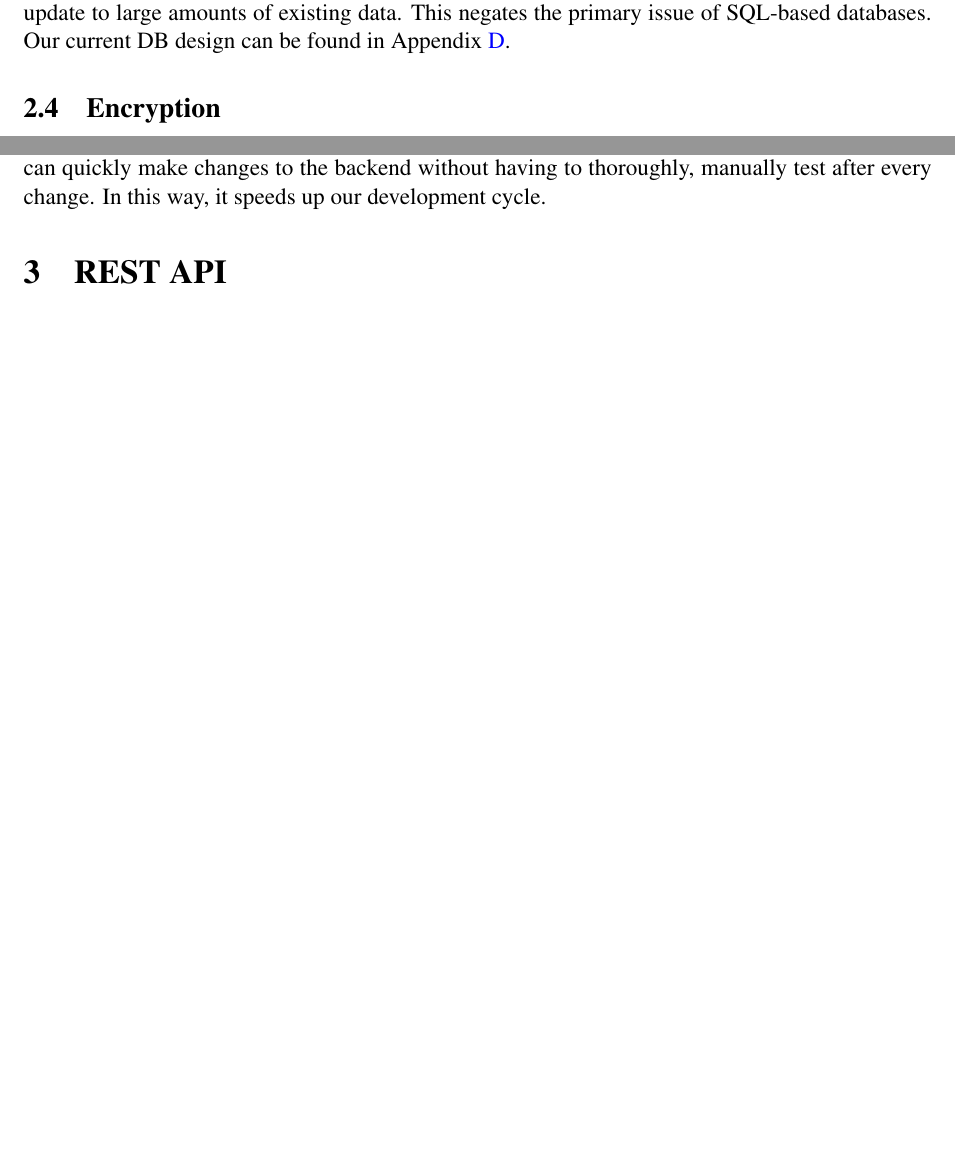
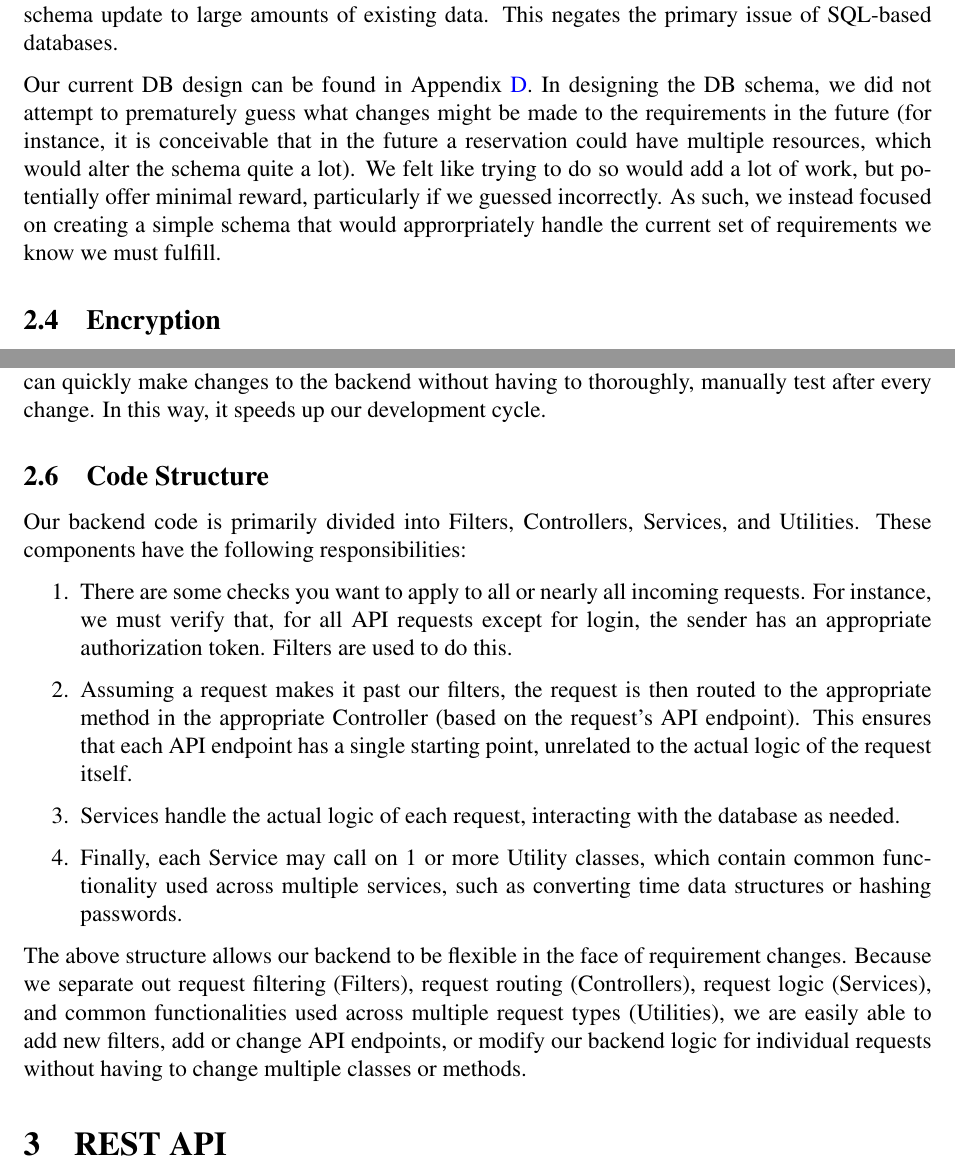
Before and after one commit to kevinkdo/resource-planner, a LaTeX document (doc/ev1/ev1_writeup.tex): two parts of pages 3 and 4 of 14 before the commit and two parts of pages 3 and 4 of 15 after it, joined at a grey line, cut so that both start at the same text, the shorter picture padded with empty space. Compiled offline with pdfLaTeX.

Commit message:
Backend code structure

```diff
--- a/doc/ev1/ev1_writeup.tex
+++ b/doc/ev1/ev1_writeup.tex
@@ -77,7 +77,9 @@ PostgreSQL is an open-source object-relational database management system.
 
 We chose Postgres over competing relational databases (MySQL) because we were familiar with it from prior experience, and because the small differences between SQL database types are mostly irrelavent for the scope of application we need to develop.
 
-We chose Postgres over NoSQL databases (MongoDB) because we felt that a relational database could sufficiently store the structured data a resource manager can generate. In addition, we will not be handling live data and we do not need our data to be persistent across evolutions. As such, even if our DB schema changes between evolutions, we will not need to do any sort of schema update to large amounts of existing data. This negates the primary issue of SQL-based databases. Our current DB design can be found in Appendix \ref{appendix:DBDesign}.
+We chose Postgres over NoSQL databases (MongoDB) because we felt that a relational database could sufficiently store the structured data a resource manager can generate. In addition, we will not be handling live data and we do not need our data to be persistent across evolutions. As such, even if our DB schema changes between evolutions, we will not need to do any sort of schema update to large amounts of existing data. This negates the primary issue of SQL-based databases.
+
+Our current DB design can be found in Appendix \ref{appendix:DBDesign}. In designing the DB schema, we did not attempt to prematurely guess what changes might be made to the requirements in the future (for instance, it is conceivable that in the future a reservation could have multiple resources, which would alter the schema quite a lot). We felt like trying to do so would add a lot of work, but potentially offer minimal reward, particularly if we guessed incorrectly. As such, we instead focused on creating a simple schema that would approrpriately handle the current set of requirements we know we must fulfill.
 
 
 \subsection{Encryption}
@@ -93,6 +95,17 @@ For backend testing, we wrote automated tests using Python (Appendix \ref{append
 Our testing script currently tests only the API contract, and not any internals of the backend. This was done for two reasons. First, the API contract is ultimately the layer that must be working for our front-end application to work, and thus if it works, it is highly likely that there are no significant issues or bugs in our backend code. To some extent, if the application is working from the perspective of the end-user, then it is working correctly. Secondly, it is much harder to test the internals of the back-end, mostly because of our issues using Spring's testing paradigm. That being said, it may be in our best interest to add unit tests in the future if we can figure out how.
 
 We spent the time to create and maintain an automated testing script because it helps us identify newly introduced bugs much more quickly, and gives each member of the time assurance that they can quickly make changes to the backend without having to thoroughly, manually test after every change. In this way, it speeds up our development cycle.
+
+\subsection{Code Structure}
+Our backend code is primarily divided into Filters, Controllers, Services, and Utilities. These components have the following responsibilities:
+\begin{enumerate}
+    \item There are some checks you want to apply to all or nearly all incoming requests. For instance, we must verify that, for all API requests except for login, the sender has an appropriate authorization token. Filters are used to do this.
+    \item Assuming a request makes it past our filters, the request is then routed to the appropriate method in the appropriate Controller (based on the request's API endpoint). This ensures that each API endpoint has a single starting point, unrelated to the actual logic of the request itself.
+    \item Services handle the actual logic of each request, interacting with the database as needed.
+    \item Finally, each Service may call on 1 or more Utility classes, which contain common functionality used across multiple services, such as converting time data structures or hashing passwords.
+\end{enumerate}
+
+The above structure allows our backend to be flexible in the face of requirement changes. Because we separate out request filtering (Filters), request routing (Controllers), request logic (Services), and common functionalities used across multiple request types (Utilities), we are easily able to add new filters, add or change API endpoints, or modify our backend logic for individual requests without having to change multiple classes or methods.
 
 \section{REST API}
 \label{sec:REST}
```
